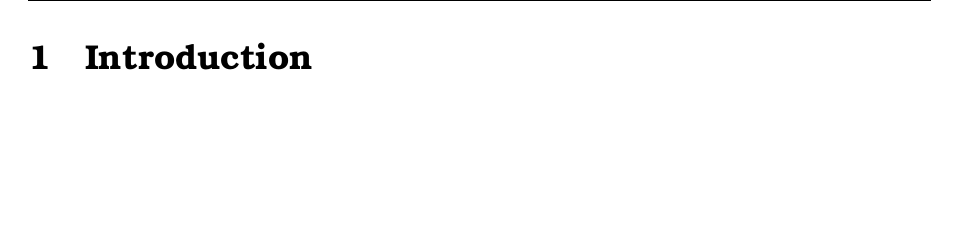
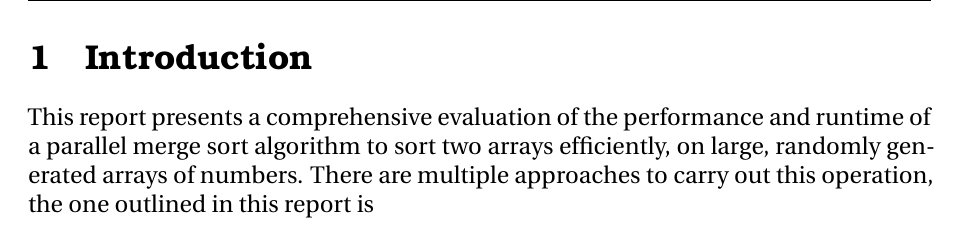
Before and after one commit to SherRao/CP-431, a LaTeX problem sheet (Assignment2/docs/Assignment2.tex): part of page 2 of 6, cut so that both start at the same text, the shorter picture padded with empty space. Compiled offline with pdfLaTeX.

Commit message:
Update assignment 2 report

```diff
--- a/Assignment2/docs/Assignment2.tex
+++ b/Assignment2/docs/Assignment2.tex
@@ -93,7 +93,7 @@
     % ------------- INTRO --------------
     \newpage
     \section {Introduction}
-
+    This report presents a comprehensive evaluation of the performance and runtime of a parallel merge sort algorithm to sort two arrays efficiently, on large, randomly generated arrays of numbers. There are multiple approaches to carry out this operation, the one outlined in this report is
     % ------------- IMPLEMENTATION --------------
     \newpage
     \section {Implementation}
```
